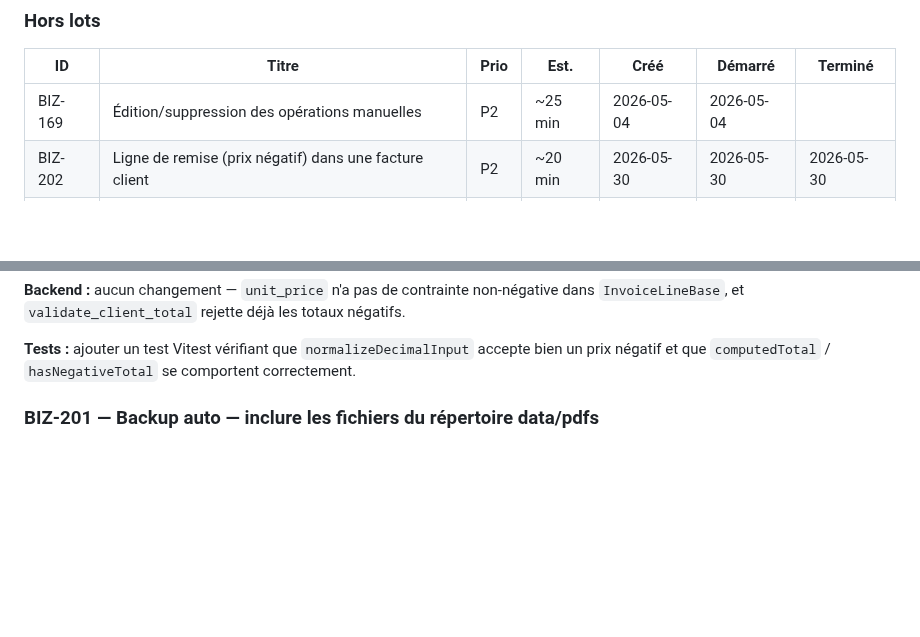
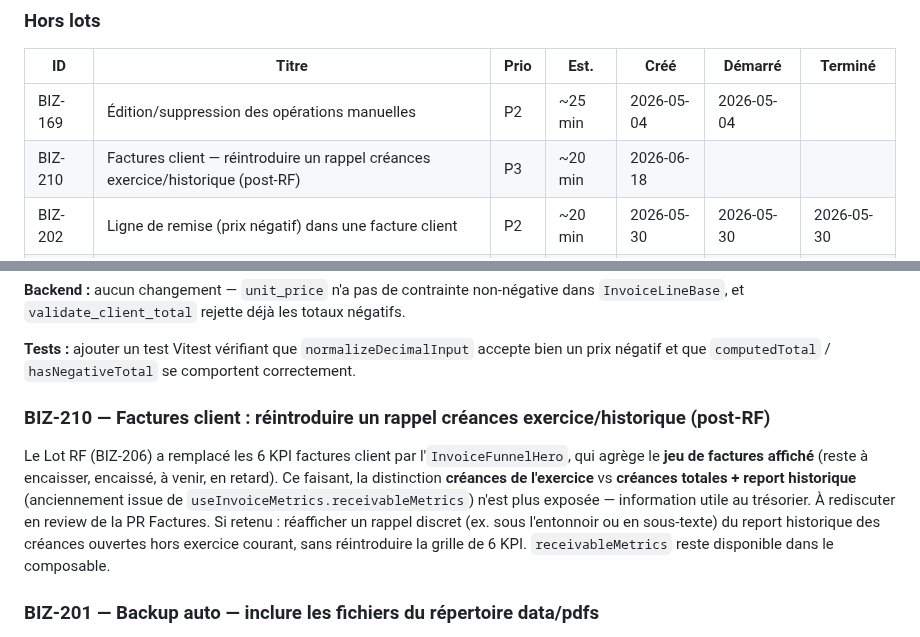
Before and after one commit to davidp57/solde, a Markdown page: doc/backlog.md, 2 parts joined by grey strips. GitHub-like rendering; blank space fills up the shorter version.

Commit message:
docs(backlog): add BIZ-210 — revisit client receivable exercise/historical recall (post-RF)
The funnel hero (BIZ-206) dropped the exercise-vs-historical receivables KPIs;
track reintroducing a discreet recall as a post-lot P3 to discuss at PR review.

Co-Authored-By: Claude Opus 4.8 <noreply@anthropic.com>

```diff
--- a/doc/backlog.md
+++ b/doc/backlog.md
@@ -59,6 +59,7 @@ Ordre de livraison conseillé par le designer : `InvoiceWorkspace` d'abord (supp
 | ID | Titre | Prio | Est. | Créé | Démarré | Terminé |
 | --- | --- | --- | --- | --- | --- | --- |
 | BIZ-169 | Édition/suppression des opérations manuelles | P2 | ~25 min | 2026-05-04 | 2026-05-04 | |
+| BIZ-210 | Factures client — réintroduire un rappel créances exercice/historique (post-RF) | P3 | ~20 min | 2026-06-18 | | |
 | BIZ-202 | Ligne de remise (prix négatif) dans une facture client | P2 | ~20 min | 2026-05-30 | 2026-05-30 | 2026-05-30 |
 | ~~BIZ-201~~ | ~~Backup auto — inclure les fichiers du répertoire data/pdfs~~ | ~~P1~~ | ~~20 min~~ | ~~2026-05-14~~ | ~~2026-05-15~~ | ~~2026-05-15~~ |
 
@@ -169,6 +170,10 @@ Permettre de modifier ou supprimer les opérations bancaires créées manuelleme
 
 **Tests :** ajouter un test Vitest vérifiant que `normalizeDecimalInput` accepte bien un prix négatif et que `computedTotal` / `hasNegativeTotal` se comportent correctement.
 
+
+### BIZ-210 — Factures client : réintroduire un rappel créances exercice/historique (post-RF)
+
+Le Lot RF (BIZ-206) a remplacé les 6 KPI factures client par l'`InvoiceFunnelHero`, qui agrège le **jeu de factures affiché** (reste à encaisser, encaissé, à venir, en retard). Ce faisant, la distinction **créances de l'exercice** vs **créances totales + report historique** (anciennement issue de `useInvoiceMetrics.receivableMetrics`) n'est plus exposée — information utile au trésorier. À rediscuter en review de la PR Factures. Si retenu : réafficher un rappel discret (ex. sous l'entonnoir ou en sous-texte) du report historique des créances ouvertes hors exercice courant, sans réintroduire la grille de 6 KPI. `receivableMetrics` reste disponible dans le composable.
 
 ### BIZ-201 — Backup auto — inclure les fichiers du répertoire data/pdfs
 
```
